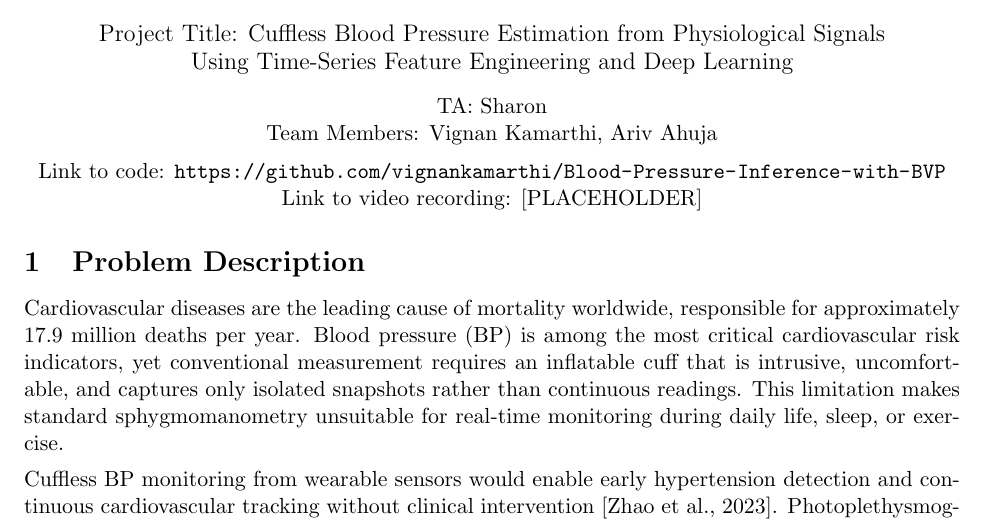
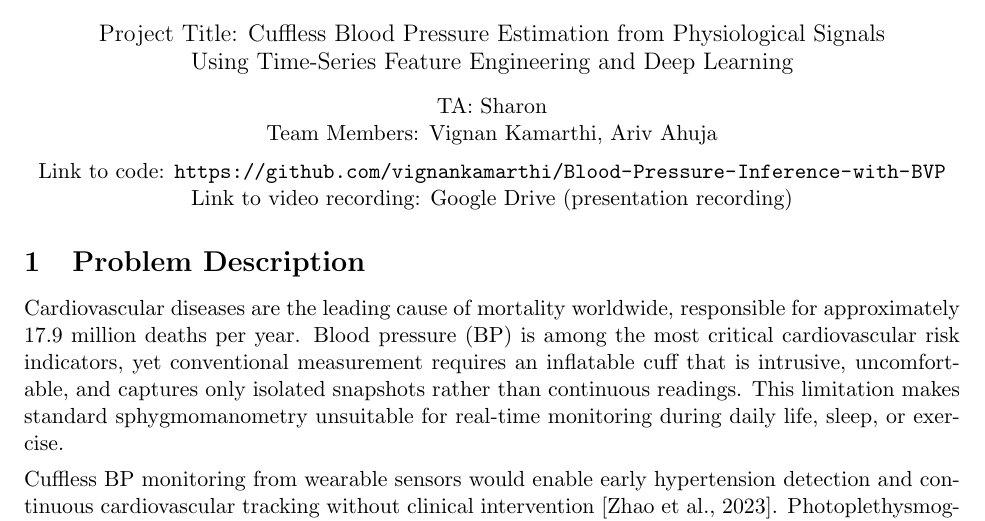
Before and after one commit to vignankamarthi/Blood-Pressure-Inference-with-BVP, a LaTeX document (reports/final/final_report.tex): part of page 1 of 11, cut so that both start at the same text. Compiled offline with pdfLaTeX.

Commit message:
Added presentation link to google drive

```diff
--- a/reports/final/final_report.tex
+++ b/reports/final/final_report.tex
@@ -26,7 +26,7 @@ Using Time-Series Feature Engineering and Deep Learning} \\[0.8em]
 TA: Sharon \\
 Team Members: Vignan Kamarthi, Ariv Ahuja \\[0.5em]
 Link to code: \url{https://github.com/vignankamarthi/Blood-Pressure-Inference-with-BVP} \\
-Link to video recording: [PLACEHOLDER]
+Link to video recording: \href{https://drive.google.com/file/d/1pHHSad5m9Fa_R9RZBZAFqYrWz3Q7Gr03/view?usp=share_link}{Google Drive (presentation recording)}
 \end{center}
 
 %% ============================================================
```
Also changed, not shown: reports/final/final_report.pdf.
